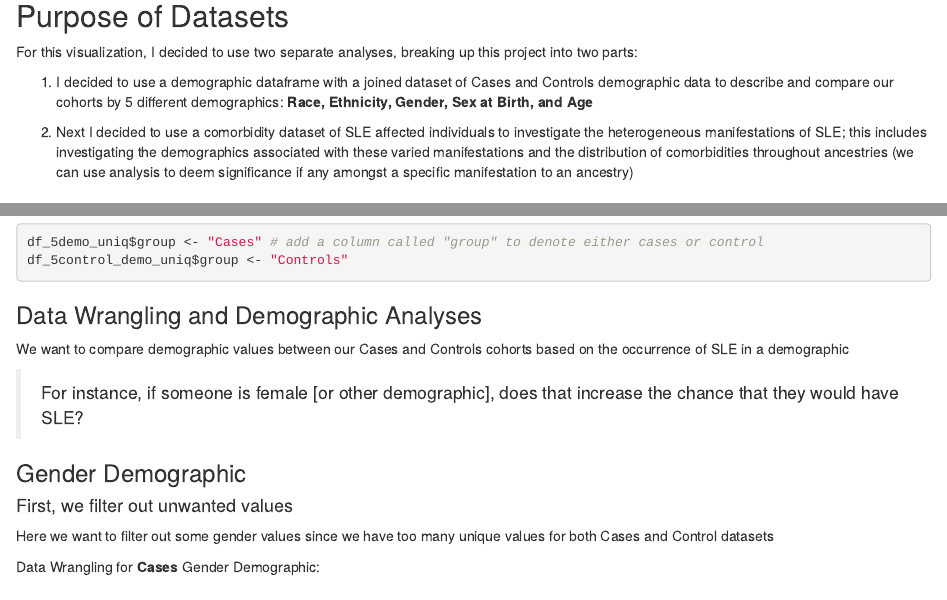
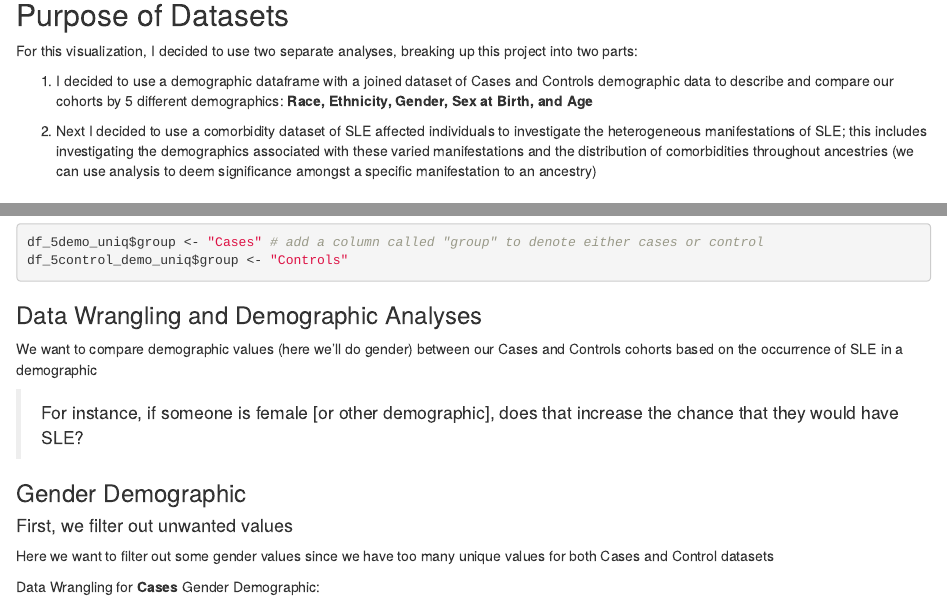
Before and after one commit to Biol551-CSUN/Independent_Project_Atighetchi, an R Markdown document (Final_Project_Coding/Scripts/Final_Project.Rmd): the page in a window 1100 px wide, from 590 px down before the commit and from 780 px down after it, so that both start at the same text, and a second part further down, joined at a grey line. Rendered offline with R 4.5, knitr and Pandoc, with nearby package versions; drawn as R Markdown's standard HTML page in place of the format the file asks for; long lines of code are wrapped.

Commit message:
Final Draft

```diff
--- a/Final_Project_Coding/Scripts/Final_Project.Rmd
+++ b/Final_Project_Coding/Scripts/Final_Project.Rmd
@@ -35,19 +35,20 @@ For my project we employed two cohorts that we use in our analyses:
 
 (2) **Control Cohort**: Defined as individuals without any autoimmune disorders (N = 344,606)
 
+## Metadata
+
+The data I am using for this project comes from NIH's All of Us Researcher Workbench and uses a collection of data from electronic health records, survey answers, physical measurements, and wearable devices like Fitbits. Registered Tier data are adjusted to lower the chance that any researcher can identify any one participant. For example, researchers cannot see a participant’s exact location, only the state where they live.
+
+The curated dataset I am using may be accessed by registered researchers in the All of Us Researcher Workbench. Registered Tier data includes individual-level data from surveys, physical measurements taken at the time of participant enrollment, longitudinal Health Records, and data from wearables like Fitbit. This individual-level data must be analyzed within the secure Researcher Workbench
+
 ## Purpose of Datasets
 
 For this visualization, I decided to use two separate analyses, breaking up this project into two parts:
 
 1)  I decided to use a demographic dataframe with a joined dataset of Cases and Controls demographic data to describe and compare our cohorts by 5 different demographics: **Race, Ethnicity, Gender, Sex at Birth, and Age**
 
-2)  Next I decided to use a comorbidity dataset of SLE affected individuals to investigate the heterogeneous manifestations of SLE; this includes investigating the demographics associated with these varied manifestations and the distribution of comorbidities throughout ancestries (we can use analysis to deem significance if any amongst a specific manifestation to an ancestry)
+2)  Next I decided to use a comorbidity dataset of SLE affected individuals to investigate the heterogeneous manifestations of SLE; this includes investigating the demographics associated with these varied manifestations and the distribution of comorbidities throughout ancestries (we can use analysis to deem significance amongst a specific manifestation to an ancestry)
 
-## Metadata
-
-The data I am using for this project comes from NIH's All of Us Researcher Workbench and uses a collection of data from electronic health records, survey answers, physical measurements, and wearable devices like Fitbits. Registered Tier data are adjusted to lower the chance that any researcher can identify any one participant. For example, researchers cannot see a participant’s exact location, only the state where they live.
-
-The curated dataset I am using may be accessed by registered researchers in the All of Us Researcher Workbench. Registered Tier data includes individual-level data from surveys, physical measurements taken at the time of participant enrollment, longitudinal Health Records, and data from wearables like Fitbit. This individual-level data must be analyzed within the secure Researcher Workbench
 
 # Visualization #1 & #2 - Demographics
 
@@ -88,7 +89,7 @@ df_5control_demo_uniq$group <- "Controls"
 
 ### Data Wrangling and Demographic Analyses
 
-We want to compare demographic values between our Cases and Controls cohorts based on the occurrence of SLE in a demographic
+We want to compare demographic values (here we'll do gender) between our Cases and Controls cohorts based on the occurrence of SLE in a demographic
 
 > For instance, if someone is female [or other demographic], does that increase the chance that they would have SLE?
 
```
Also changed, not shown: 1 other file.
